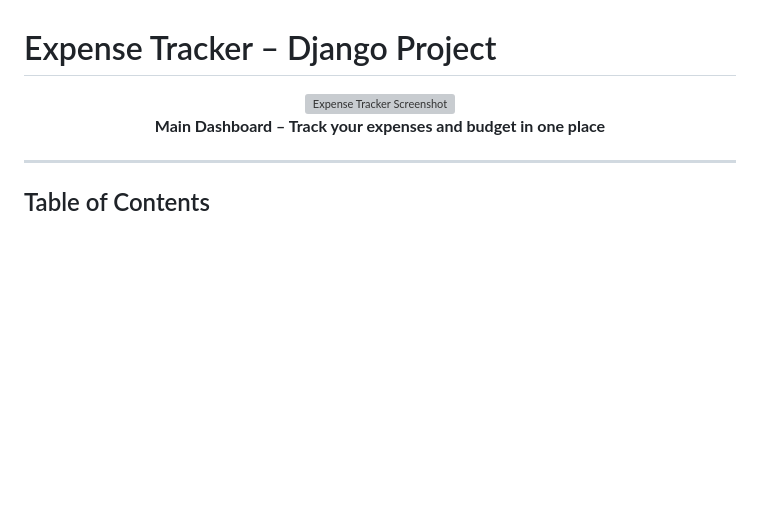
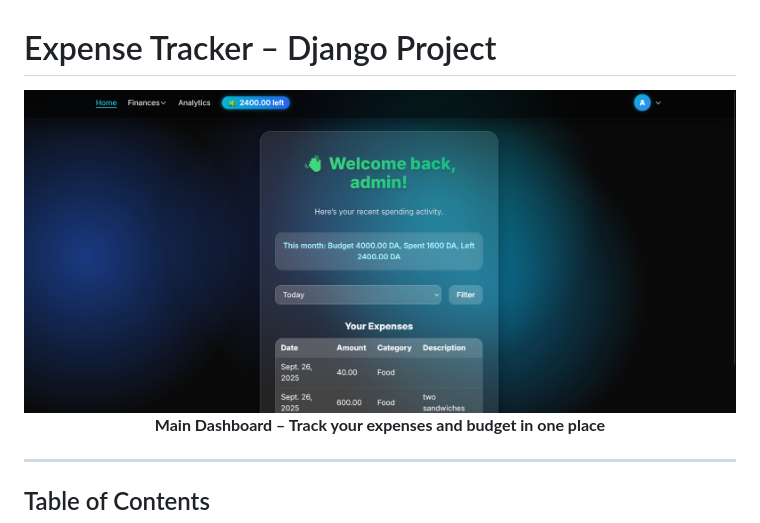
Before and after one commit to abdelillah01/Budget-expenses.tracker, a Markdown page: README.md, the part around the change. Rendered like a GitHub page; blank space fills up the shorter version; grey boxes are pictures that could not be loaded.

```diff
--- a/README.md
+++ b/README.md
@@ -1,7 +1,7 @@
 # Expense Tracker – Django Project
 
 <p align="center">
-  <img src="assets/screenshot.png" alt="Expense Tracker Screenshot" width="800">
+  <img src="BEtracker/assets/screenshot.png" alt="Expense Tracker Screenshot" width="800">
   <br>
   <strong>Main Dashboard – Track your expenses and budget in one place</strong>
 </p>
```
